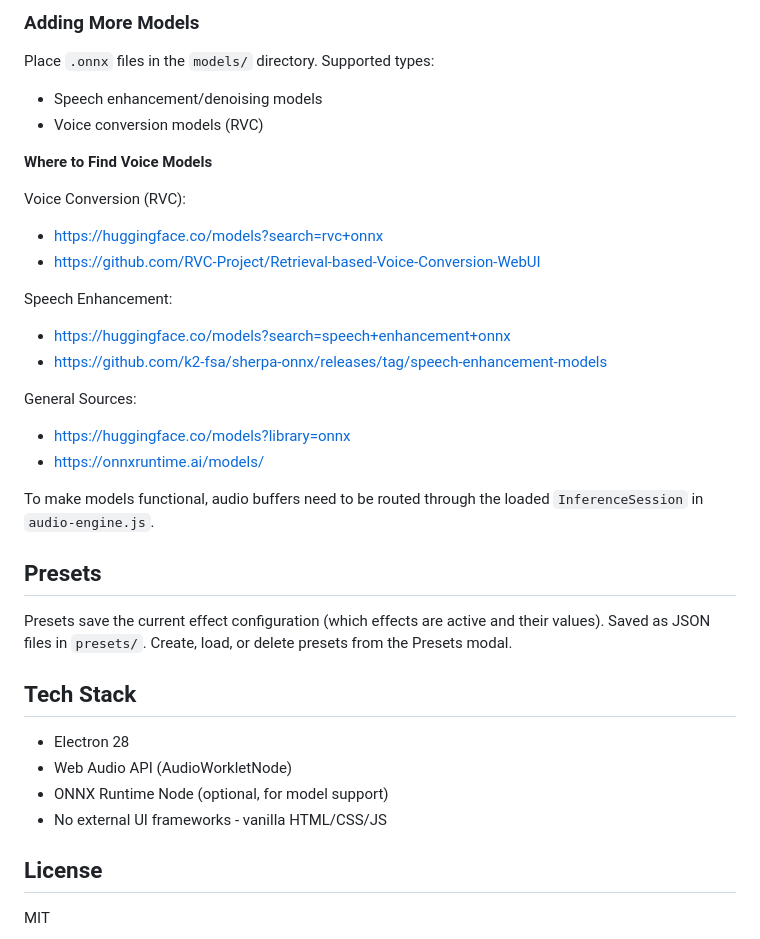
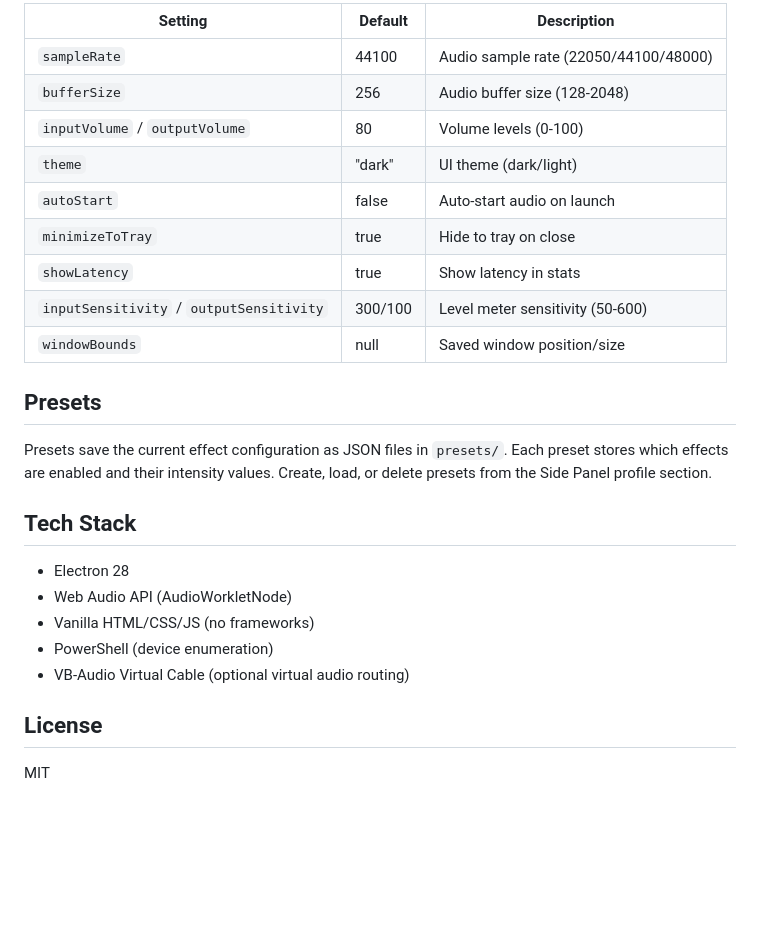
Before and after one commit to eaeoz/VoiceEffect, a Markdown page: README.md, the part around one of its changes. GitHub-like rendering; blank space fills up the shorter version.

```diff
--- a/README.md
+++ b/README.md
@@ -125,35 +116,26 @@ Two popular speech enhancement models are pre-installed:
-### Adding More Models
-
-Place `.onnx` files in the `models/` directory. Supported types:
-- Speech enhancement/denoising models
-- Voice conversion models (RVC)
-
-**Where to Find Voice Models**
-
-Voice Conversion (RVC):
-- https://huggingface.co/models?search=rvc+onnx
-- https://github.com/RVC-Project/Retrieval-based-Voice-Conversion-WebUI
-
-Speech Enhancement:
-- https://huggingface.co/models?search=speech+enhancement+onnx
-- https://github.com/k2-fsa/sherpa-onnx/releases/tag/speech-enhancement-models
-
-General Sources:
-- https://huggingface.co/models?library=onnx
-- https://onnxruntime.ai/models/
-
-To make models functional, audio buffers need to be routed through the loaded `InferenceSession` in `audio-engine.js`.
+| Setting | Default | Description |
+|---------|---------|-------------|
+| `sampleRate` | 44100 | Audio sample rate (22050/44100/48000) |
+| `bufferSize` | 256 | Audio buffer size (128-2048) |
+| `inputVolume` / `outputVolume` | 80 | Volume levels (0-100) |
+| `theme` | "dark" | UI theme (dark/light) |
+| `autoStart` | false | Auto-start audio on launch |
+| `minimizeToTray` | true | Hide to tray on close |
+| `showLatency` | true | Show latency in stats |
+| `inputSensitivity` / `outputSensitivity` | 300/100 | Level meter sensitivity (50-600) |
+| `windowBounds` | null | Saved window position/size |
 
 ## Presets
 
-Presets save the current effect configuration (which effects are active and their values). Saved as JSON files in `presets/`. Create, load, or delete presets from the Presets modal.
+Presets save the current effect configuration as JSON files in `presets/`. Each preset stores which effects are enabled and their intensity values. Create, load, or delete presets from the Side Panel profile section.
 
 ## Tech Stack
 
 - Electron 28
 - Web Audio API (AudioWorkletNode)
-- ONNX Runtime Node (optional, for model support)
-- No external UI frameworks - vanilla HTML/CSS/JS
+- Vanilla HTML/CSS/JS (no frameworks)
+- PowerShell (device enumeration)
+- VB-Audio Virtual Cable (optional virtual audio routing)
 
 ## License
 
```
Also changed, not shown: other parts of README.md (+57 -66 lines).
